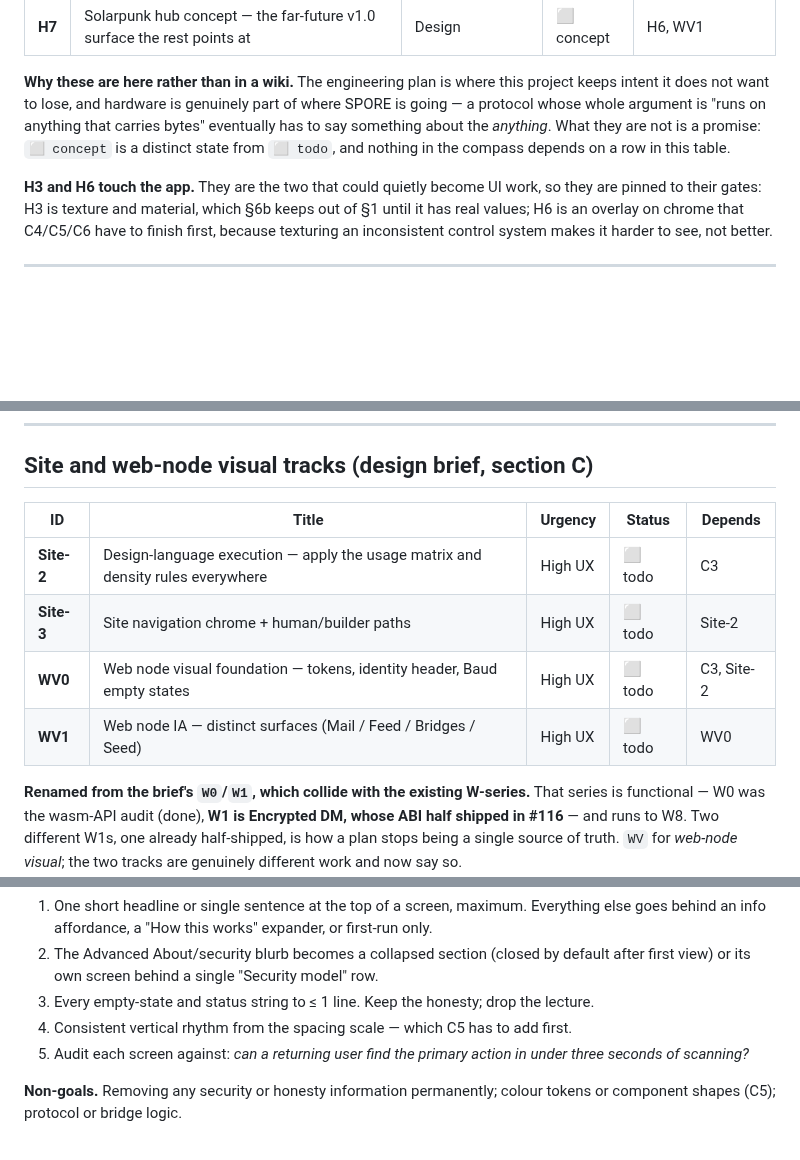
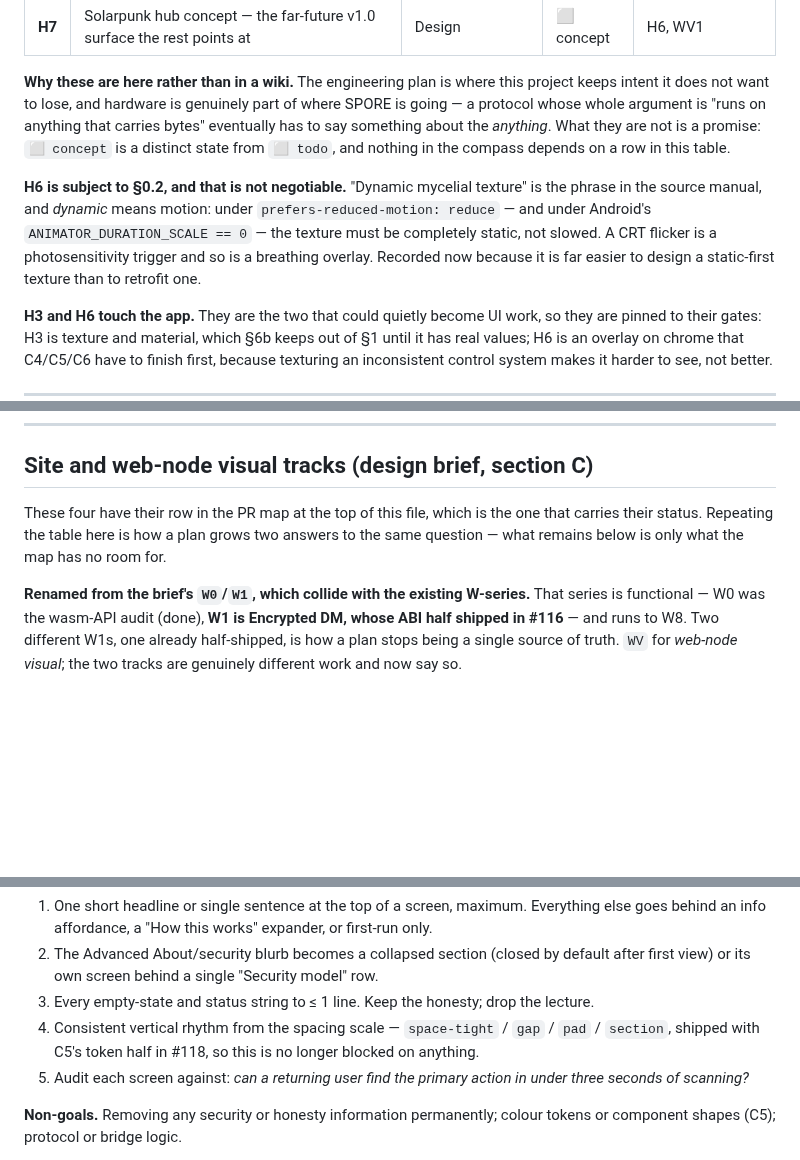
Before and after one commit to sloev/spore, a Markdown page: docs/ROADMAP.md, 3 parts joined by grey strips. GitHub-like rendering; blank space fills up the shorter version.

```diff
--- a/docs/ROADMAP.md
+++ b/docs/ROADMAP.md
@@ -1102,6 +1141,14 @@ carries bytes" eventually has to say something about the *anything*. What they a
 not is a promise: `⬜ concept` is a distinct state from `⬜ todo`, and nothing in
 the compass depends on a row in this table.
 
+**H6 is subject to §0.2, and that is not negotiable.** "Dynamic mycelial
+texture" is the phrase in the source manual, and *dynamic* means motion:
+under `prefers-reduced-motion: reduce` — and under Android's
+`ANIMATOR_DURATION_SCALE == 0` — the texture must be completely static, not
+slowed. A CRT flicker is a photosensitivity trigger and so is a breathing
+overlay. Recorded now because it is far easier to design a static-first
+texture than to retrofit one.
+
 **H3 and H6 touch the app.** They are the two that could quietly become UI work,
 so they are pinned to their gates: H3 is texture and material, which §6b keeps out
 of §1 until it has real values; H6 is an overlay on chrome that C4/C5/C6 have to
@@ -1181,12 +1228,10 @@ text, never a sentence.
 
 ## Site and web-node visual tracks (design brief, section C)
 
-| ID | Title | Urgency | Status | Depends |
-|---|---|---|---|---|
-| **Site-2** | Design-language execution — apply the usage matrix and density rules everywhere | High UX | ⬜ todo | C3 |
-| **Site-3** | Site navigation chrome + human/builder paths | High UX | ⬜ todo | Site-2 |
-| **WV0** | Web node visual foundation — tokens, identity header, Baud empty states | High UX | ⬜ todo | C3, Site-2 |
-| **WV1** | Web node IA — distinct surfaces (Mail / Feed / Bridges / Seed) | High UX | ⬜ todo | WV0 |
+These four have their row in the PR map at the top of this file, which is the one
+that carries their status. Repeating the table here is how a plan grows two
+answers to the same question — what remains below is only what the map has no
+room for.
 
 **Renamed from the brief's `W0`/`W1`, which collide with the existing W-series.**
 That series is functional — W0 was the wasm-API audit (done), **W1 is Encrypted
@@ -1246,7 +1291,9 @@ Advanced About/security text is always expanded.
    default after first view) or its own screen behind a single "Security model" row.
 3. Every empty-state and status string to ≤ 1 line. Keep the honesty; drop the
    lecture.
-4. Consistent vertical rhythm from the spacing scale — which C5 has to add first.
+4. Consistent vertical rhythm from the spacing scale — `space-tight` / `gap` /
+   `pad` / `section`, shipped with C5's token half in #118, so this is no longer
+   blocked on anything.
 5. Audit each screen against: *can a returning user find the primary action in
    under three seconds of scanning?*
 
```
Also changed, not shown: other parts of docs/ROADMAP.md (+42 -1 lines), CHANGELOG.md (+27 -0 lines), docs/VISUALDESIGN.md (+9 -0 lines), docs/spore-specimen.png (added), 2 other files.
